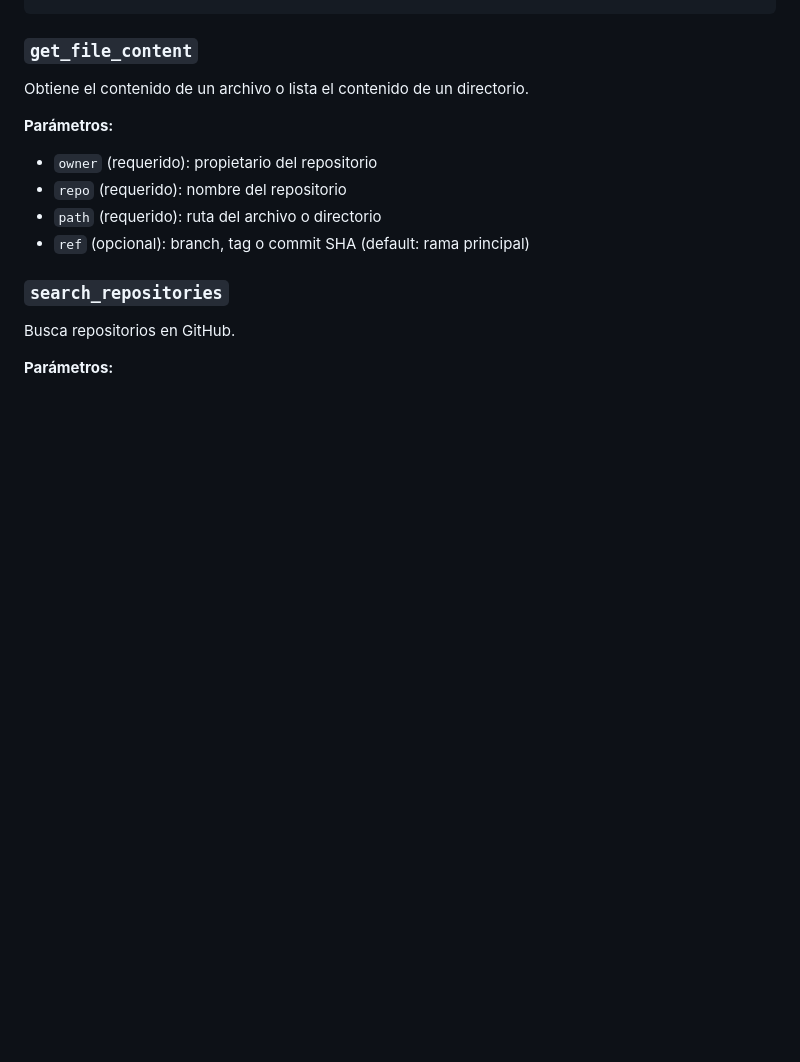
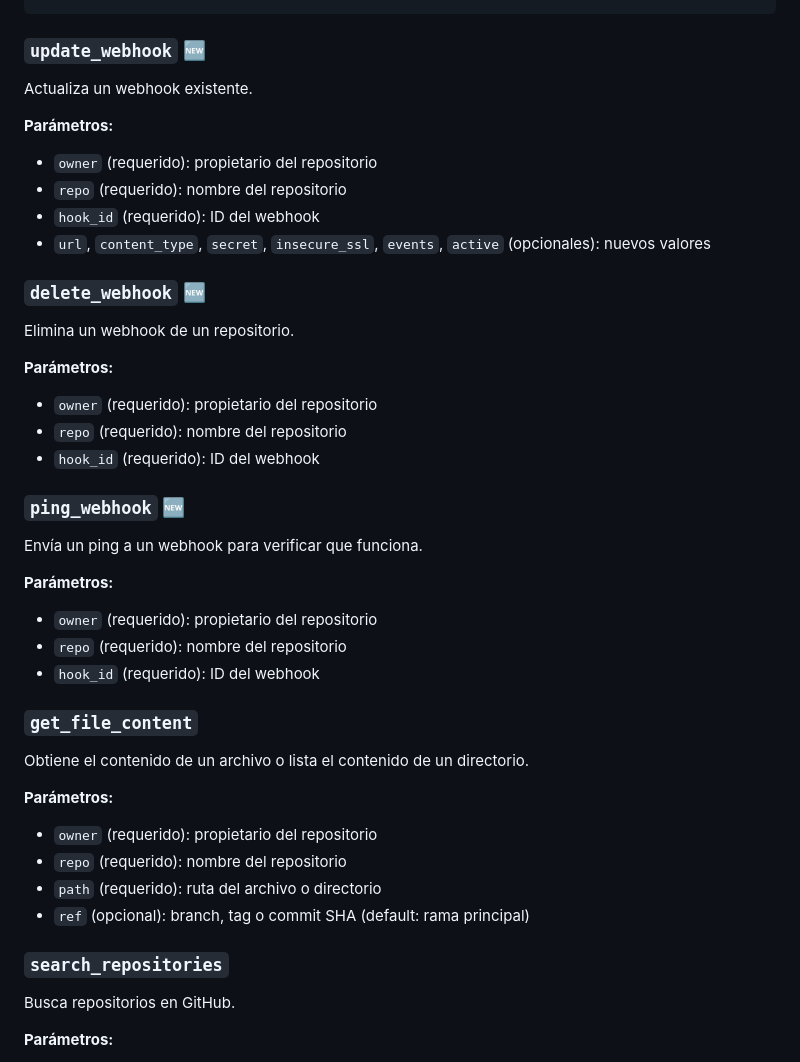
Before and after one commit to pblarismendi/mcp-github-server, a Markdown page: README.md, the part around the change printed below. Drawn GitHub-style; blank space fills up the shorter version.

```diff
--- a/README.md
+++ b/README.md
@@ -744,3 +801,28 @@ Crea un tag en un repositorio (sin crear release).
+### `update_webhook` 🆕
+Actualiza un webhook existente.
+
+**Parámetros:**
+- `owner` (requerido): propietario del repositorio
+- `repo` (requerido): nombre del repositorio
+- `hook_id` (requerido): ID del webhook
+- `url`, `content_type`, `secret`, `insecure_ssl`, `events`, `active` (opcionales): nuevos valores
+
+### `delete_webhook` 🆕
+Elimina un webhook de un repositorio.
+
+**Parámetros:**
+- `owner` (requerido): propietario del repositorio
+- `repo` (requerido): nombre del repositorio
+- `hook_id` (requerido): ID del webhook
+
+### `ping_webhook` 🆕
+Envía un ping a un webhook para verificar que funciona.
+
+**Parámetros:**
+- `owner` (requerido): propietario del repositorio
+- `repo` (requerido): nombre del repositorio
+- `hook_id` (requerido): ID del webhook
+
 ### `get_file_content`
 Obtiene el contenido de un archivo o lista el contenido de un directorio.
 
```
Also changed, not shown: other parts of README.md (+57 -0 lines).
